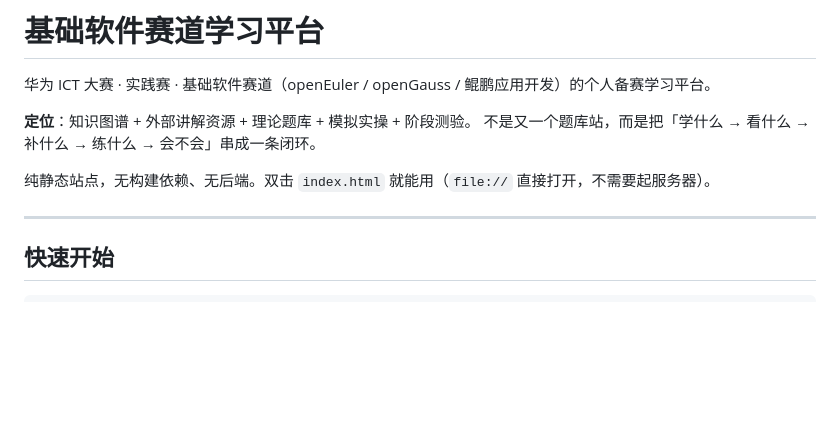
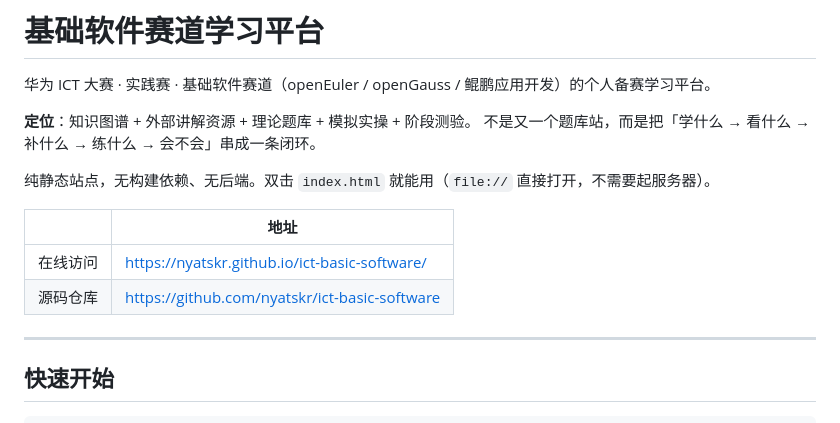
Before and after one commit to nyatskr/ict-basic-software, a Markdown page: README.md, the part around the change. GitHub-like rendering; blank space fills up the shorter version.

Commit message:
README 补充在线访问与源码仓库地址

```diff
--- a/README.md
+++ b/README.md
@@ -6,6 +6,11 @@
 不是又一个题库站，而是把「学什么 → 看什么 → 补什么 → 练什么 → 会不会」串成一条闭环。
 
 纯静态站点，无构建依赖、无后端。双击 `index.html` 就能用（`file://` 直接打开，不需要起服务器）。
+
+| | 地址 |
+| --- | --- |
+| 在线访问 | https://nyatskr.github.io/ict-basic-software/ |
+| 源码仓库 | https://github.com/nyatskr/ict-basic-software |
 
 ---
 
```
